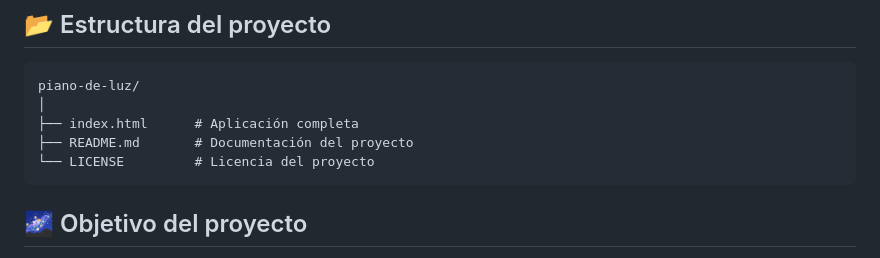
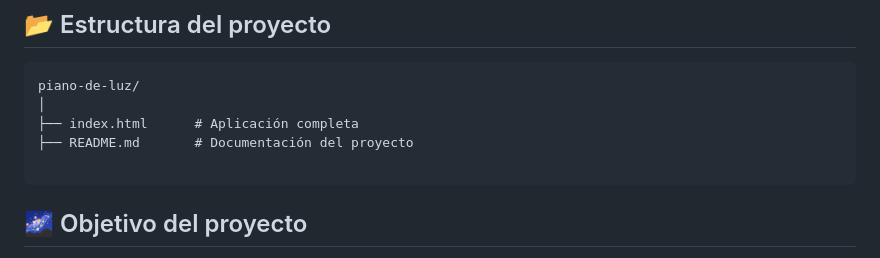
Before and after one commit to YoanLeyva/piano-de-luz, a Markdown page: README.md, the part around the change. GitHub-like rendering.

Commit message:
Update project structure in README.md
Removed LICENSE file mention from project structure.

````diff
--- a/README.md
+++ b/README.md
@@ -80,7 +80,7 @@ piano-de-luz/
 │
 ├── index.html      # Aplicación completa
 ├── README.md       # Documentación del proyecto
-└── LICENSE         # Licencia del proyecto
+
 ```
 
 ## 🌌 Objetivo del proyecto
````
